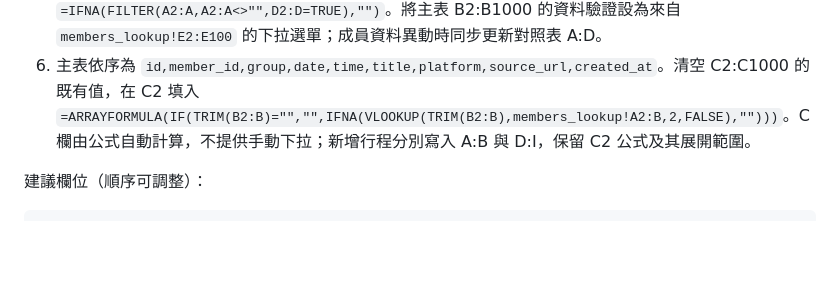
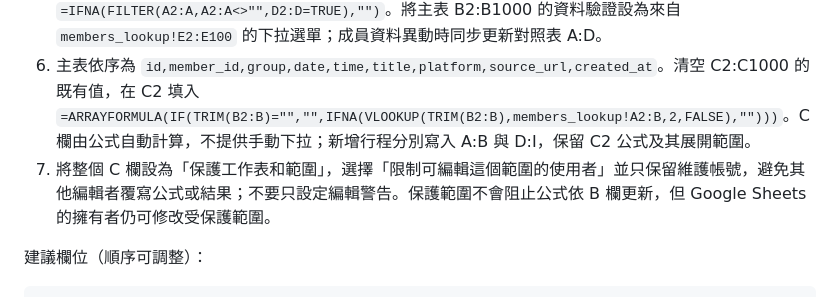
Before and after one commit to Tony0921/Meridian-Schedule, a Markdown page: docs/ingestion.md, the part around the change. GitHub-like rendering; blank space fills up the shorter version.

Commit message:
Document protected automatic group column

```diff
--- a/docs/ingestion.md
+++ b/docs/ingestion.md
@@ -10,6 +10,7 @@
 4. 在「檔案 → 共用 → 發布到網路」選擇該工作表與 CSV，複製產生的公開網址。一般的編輯／共用網址或登入頁不是 CSV endpoint。
 5. 如需自動帶入 `group`，建立隱藏工作表 `members_lookup`：A:D 分別放入 `members.json` 的 `id`、`group`、`group_name`、`enabled`，D 欄使用布林值。E1 填 `enabled_member_id`，E2 填 `=IFNA(FILTER(A2:A,A2:A<>"",D2:D=TRUE),"")`。將主表 B2:B1000 的資料驗證設為來自 `members_lookup!E2:E100` 的下拉選單；成員資料異動時同步更新對照表 A:D。
 6. 主表依序為 `id,member_id,group,date,time,title,platform,source_url,created_at`。清空 C2:C1000 的既有值，在 C2 填入 `=ARRAYFORMULA(IF(TRIM(B2:B)="","",IFNA(VLOOKUP(TRIM(B2:B),members_lookup!A2:B,2,FALSE),"")))`。C 欄由公式自動計算，不提供手動下拉；新增行程分別寫入 A:B 與 D:I，保留 C2 公式及其展開範圍。
+7. 將整個 C 欄設為「保護工作表和範圍」，選擇「限制可編輯這個範圍的使用者」並只保留維護帳號，避免其他編輯者覆寫公式或結果；不要只設定編輯警告。保護範圍不會阻止公式依 B 欄更新，但 Google Sheets 的擁有者仍可修改受保護範圍。
 
 建議欄位（順序可調整）：
 
```
